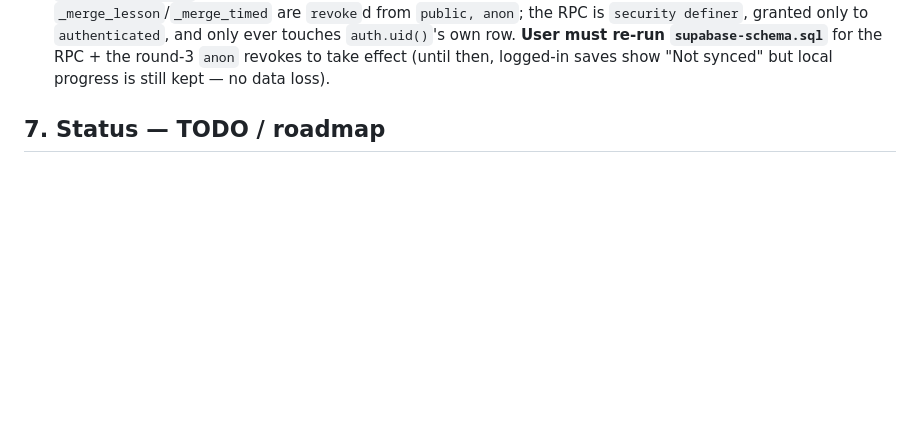
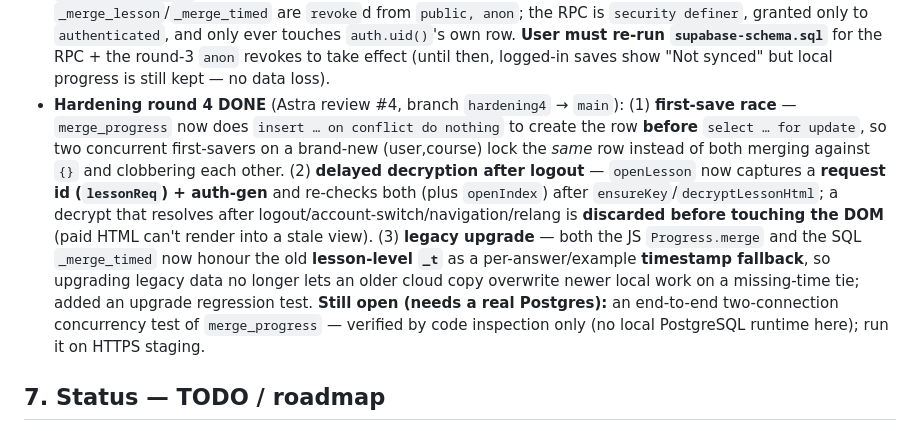
Before and after one commit to sonnnayyyf/The-Dojo, a Markdown page: AGENTS.md, the part around the change. Rendered like a GitHub page; blank space fills up the shorter version.

Commit message:
AGENTS.md: record hardening4 (first-save race fix, delayed-decryption guard, legacy _t migration) + note the remaining Postgres concurrency test for staging

```diff
--- a/AGENTS.md
+++ b/AGENTS.md
@@ -187,6 +187,18 @@
   granted only to `authenticated`, and only ever touches `auth.uid()`'s own row. **User must re-run
   `supabase-schema.sql`** for the RPC + the round-3 `anon` revokes to take effect (until then, logged-in
   saves show "Not synced" but local progress is still kept — no data loss).
+- **Hardening round 4 DONE** (Astra review #4, branch `hardening4` → `main`): (1) **first-save race** —
+  `merge_progress` now does `insert … on conflict do nothing` to create the row **before** `select … for
+  update`, so two concurrent first-savers on a brand-new (user,course) lock the *same* row instead of both
+  merging against `{}` and clobbering each other. (2) **delayed decryption after logout** — `openLesson`
+  now captures a **request id (`lessonReq`) + auth-gen** and re-checks both (plus `openIndex`) after
+  `ensureKey`/`decryptLessonHtml`; a decrypt that resolves after logout/account-switch/navigation/relang is
+  **discarded before touching the DOM** (paid HTML can't render into a stale view). (3) **legacy upgrade** —
+  both the JS `Progress.merge` and the SQL `_merge_timed` now honour the old **lesson-level `_t`** as a
+  per-answer/example **timestamp fallback**, so upgrading legacy data no longer lets an older cloud copy
+  overwrite newer local work on a missing-time tie; added an upgrade regression test. **Still open (needs a
+  real Postgres):** an end-to-end two-connection concurrency test of `merge_progress` — verified by code
+  inspection only (no local PostgreSQL runtime here); run it on HTTPS staging.
 
 ## 7. Status — TODO / roadmap
 1. **Python Fundamentals (L1–L20) is done.** Do not re-author. If revisiting, keep it fundamentals-only:
```
